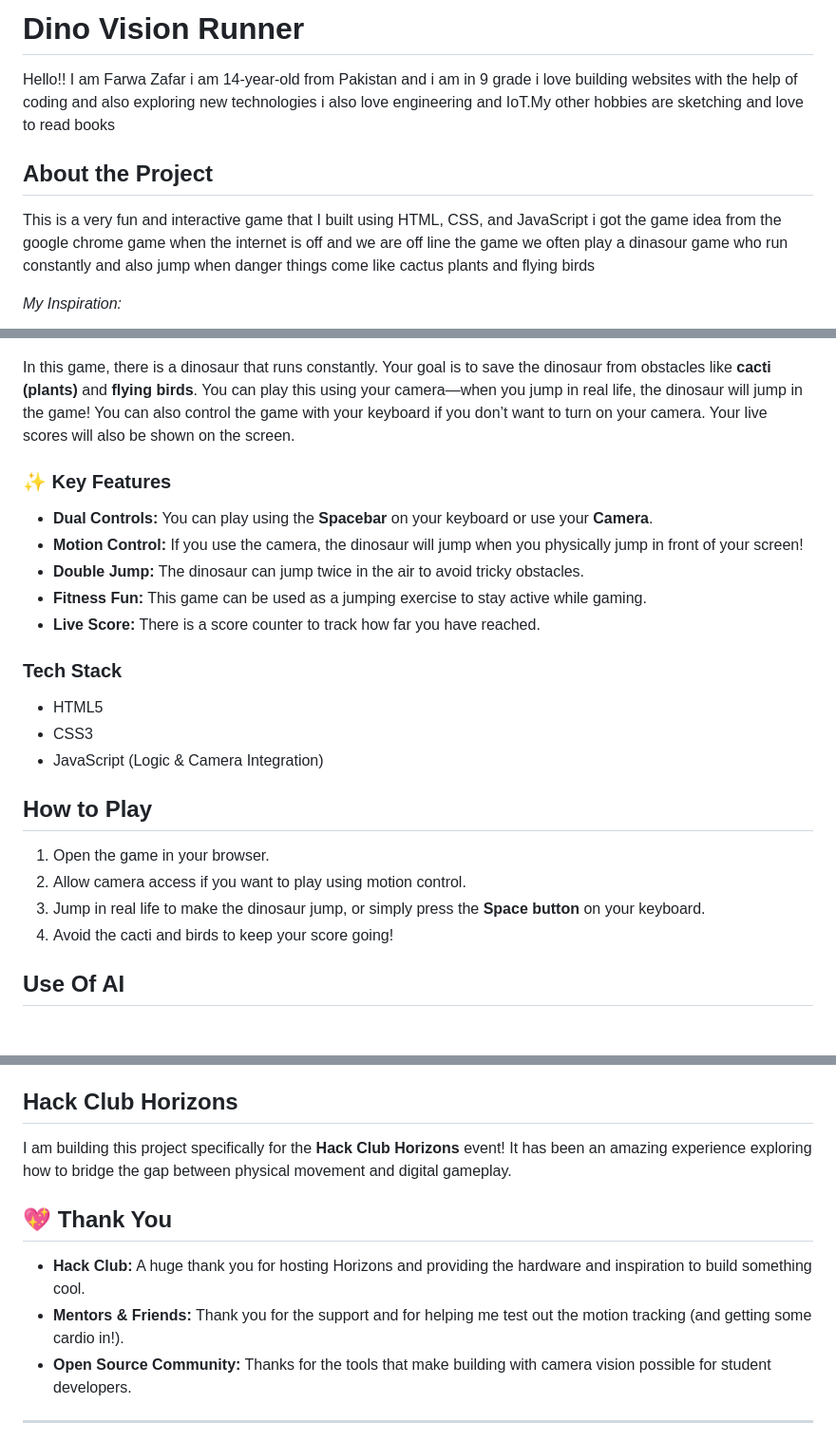
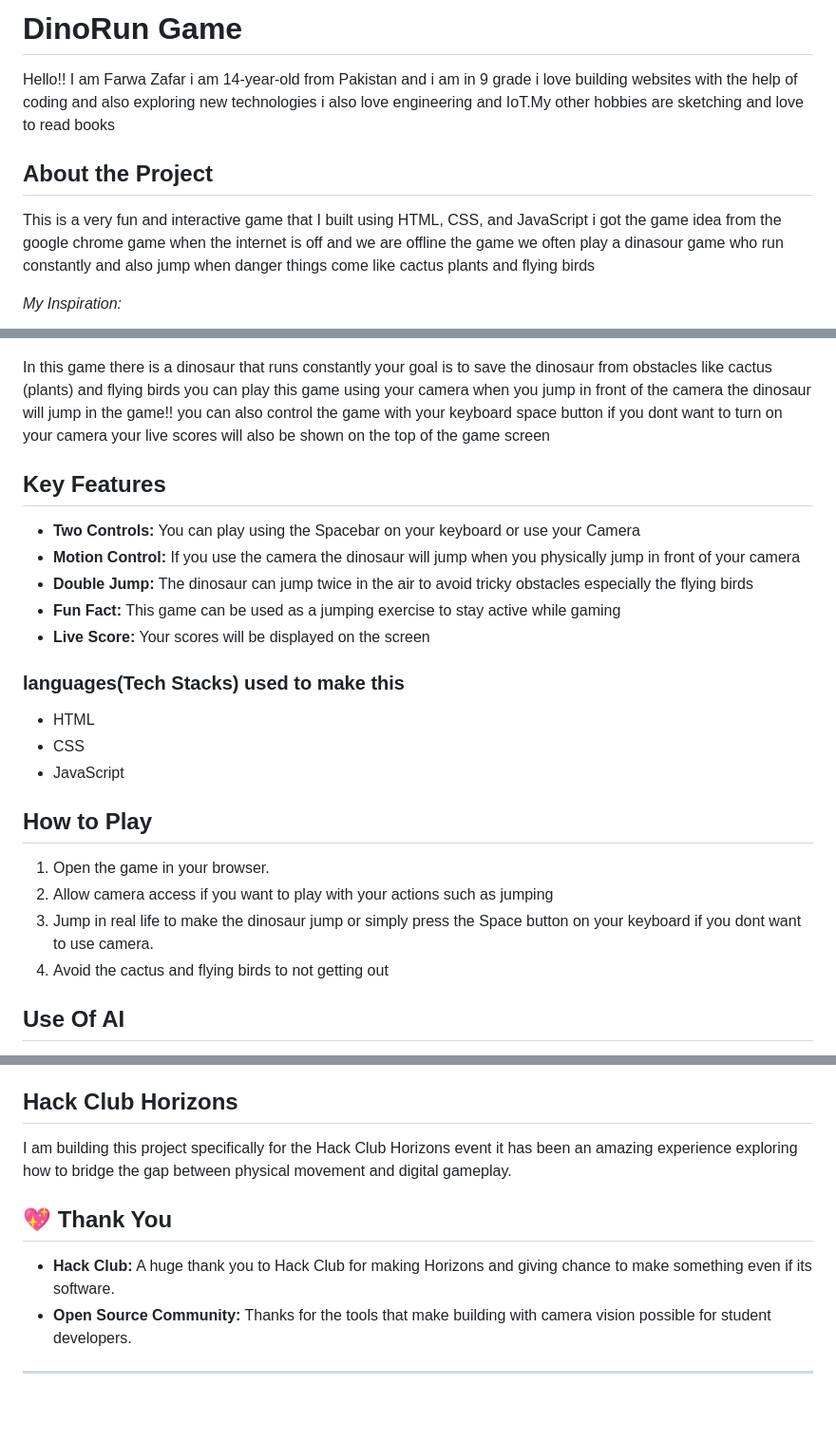
Before and after one commit to povfarwa/DinoRun-Game, a Markdown page: README.md, 3 parts joined by grey strips. Shown at 95% size. GitHub-like rendering; blank space fills up the shorter version.

```diff
--- a/README.md
+++ b/README.md
@@ -1,34 +1,34 @@
-# Dino Vision Runner
+# DinoRun Game
 
 Hello!! I am Farwa Zafar i am 14-year-old from Pakistan and i am in 9 grade i love building websites with the help of coding and also exploring new technologies i also love engineering and IoT.My other hobbies are sketching and love to read books
 
 ## About the Project
 
-This is a very fun and interactive game that I built using HTML, CSS, and JavaScript i got the game idea from the google chrome game when the internet is off and we are off line the game we often play a dinasour game who run constantly and also jump when danger things come like cactus plants and flying birds
+This is a very fun and interactive game that I built using HTML, CSS, and JavaScript i got the game idea from the google chrome game when the internet is off and we are offline the game we often play a dinasour game who run constantly and also jump when danger things come like cactus plants and flying birds
 
 *My Inspiration:*
 
 ![Game Inspiration](./images/dino.gif)
 
-In this game, there is a dinosaur that runs constantly. Your goal is to save the dinosaur from obstacles like **cacti (plants)** and **flying birds**. You can play this using your camera—when you jump in real life, the dinosaur will jump in the game! You can also control the game with your keyboard if you don’t want to turn on your camera. Your live scores will also be shown on the screen.
+In this game there is a dinosaur that runs constantly your goal is to save the dinosaur from obstacles like cactus (plants) and flying birds you can play this game using your camera when you jump in front of the camera the dinosaur will jump in the game!! you can also control the game with your keyboard space button if you dont want to turn on your camera your live scores will also be shown on the top of the game screen
 
-### ✨ Key Features
-* **Dual Controls:** You can play using the **Spacebar** on your keyboard or use your **Camera**.
-* **Motion Control:** If you use the camera, the dinosaur will jump when you physically jump in front of your screen!
-* **Double Jump:** The dinosaur can jump twice in the air to avoid tricky obstacles.
-* **Fitness Fun:** This game can be used as a jumping exercise to stay active while gaming.
-* **Live Score:** There is a score counter to track how far you have reached.
+## Key Features
+* **Two Controls:** You can play using the Spacebar on your keyboard or use your Camera
+* **Motion Control:** If you use the camera the dinosaur will jump when you physically jump in front of your camera
+* **Double Jump:** The dinosaur can jump twice in the air to avoid tricky obstacles especially the flying birds
+* **Fun Fact:** This game can be used as a jumping exercise to stay active while gaming
+* **Live Score:** Your scores will be displayed on the screen
 
-### Tech Stack
-* HTML5
-* CSS3
-* JavaScript (Logic & Camera Integration)
+### languages(Tech Stacks) used to make this
+* HTML
+* CSS
+* JavaScript
 
 ## How to Play
 1. Open the game in your browser.
-2. Allow camera access if you want to play using motion control.
-3. Jump in real life to make the dinosaur jump, or simply press the **Space button** on your keyboard.
-4. Avoid the cacti and birds to keep your score going!
+2. Allow camera access if you want to play with your actions such as jumping
+3. Jump in real life to make the dinosaur jump or simply press the Space button on your keyboard if you dont want to use camera.
+4. Avoid the cactus and flying birds to not getting out
 
 ## Use Of AI
 I write 66 percent code by myself sometimes i got stuck up especially in JS code and when i try to fix the problems i even messed up more i used claud AI for my help but i write html and css almost completely by my self i really tried to use less ai as i can
@@ -53,11 +53,10 @@ https://dino-run-game-gray.vercel.app/
 I make it live with the help of Vercel. Vercel helps you to make your ewbsite live then you can copy your link and if you send some that link they will also be able to view that
 
 ## Hack Club Horizons
-I am building this project specifically for the **Hack Club Horizons** event! It has been an amazing experience exploring how to bridge the gap between physical movement and digital gameplay.
+I am building this project specifically for the Hack Club Horizons event it has been an amazing experience exploring how to bridge the gap between physical movement and digital gameplay.
 
 ## 💖 Thank You
-* **Hack Club:** A huge thank you for hosting Horizons and providing the hardware and inspiration to build something cool.
-* **Mentors & Friends:** Thank you for the support and for helping me test out the motion tracking (and getting some cardio in!).
+* **Hack Club:** A huge thank you to Hack Club for making Horizons and giving chance to make something even if its software.
 * **Open Source Community:** Thanks for the tools that make building with camera vision possible for student developers.
 
 ---
```
